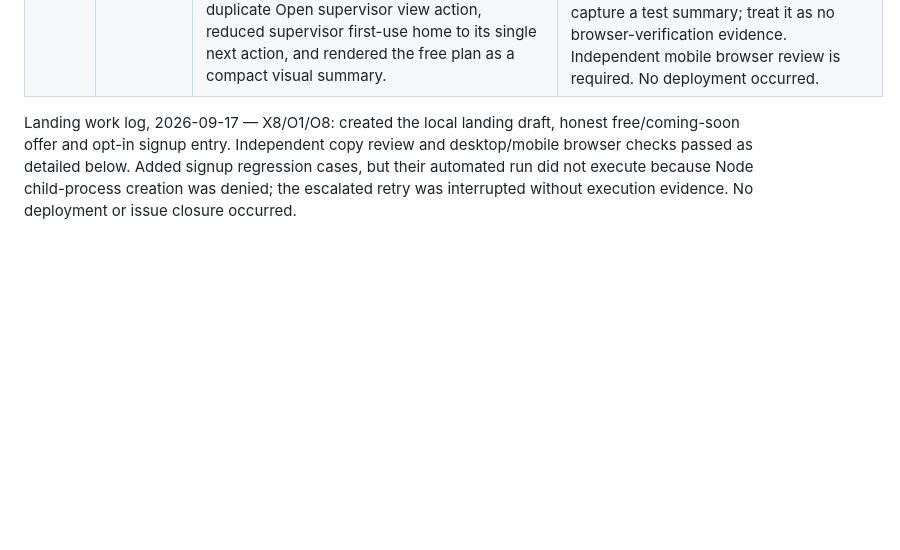
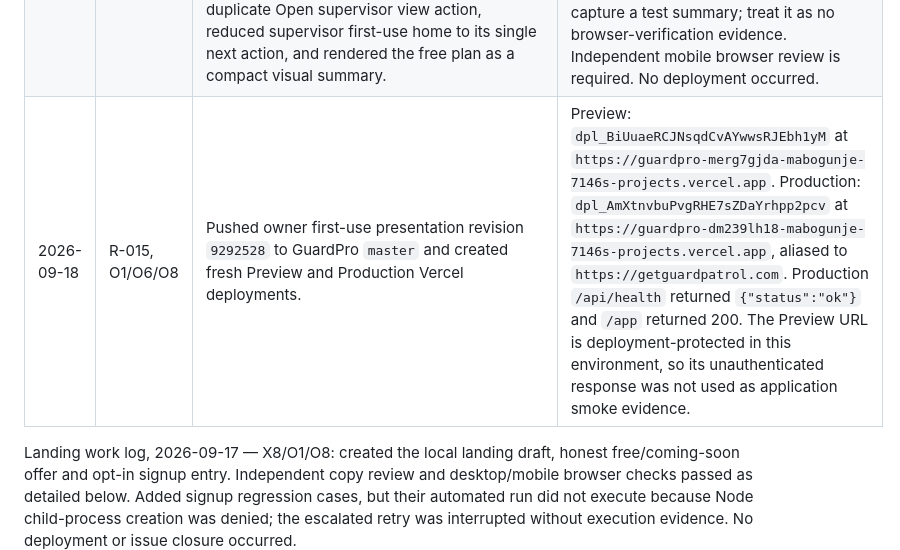
Before and after one commit to amabogunje/GuardPro, a Markdown page: docs/MVP-REMEDIATION-PLAN.md, the part around the change. Rendered like a GitHub page; blank space fills up the shorter version.

Commit message:
Record owner polish deployment

```diff
--- a/docs/MVP-REMEDIATION-PLAN.md
+++ b/docs/MVP-REMEDIATION-PLAN.md
@@ -461,6 +461,7 @@ Deliberately outside the working remediation target: in-app chat, AI transcripti
 | 2026-09-18 | R-014, R-013 | A password-reset owner could be blocked by an old locally encrypted vault even after server authentication succeeded. Added reset-time vault-key rotation and a narrowly owner-only recovery path that creates a new encrypted vault while retaining the old encrypted record. | Focused owner reset/vault tests passed 3/3, including a mobile-browser recreation of the legacy encrypted-vault failure. Guard and supervisor vault behavior remains unchanged so pending evidence is never silently replaced. Ready for independent verification and deployment. |
 | 2026-09-18 | R-014, R-013 | Pushed `dde28e5` and deployed the owner vault-recovery correction. | Production: `dpl_3Wihbr3aQx2DSSVqZ5WZUuhLnVKn` at `https://guardpro-qpc44cykb-mabogunje-7146s-projects.vercel.app`, aliased to `https://getguardpatrol.com`. Production health passed and reports `ownerPasswordResetAvailable:true`. Independent real-owner reset/sign-in remains required before R-014 is Verified. |
 | 2026-09-18 | R-015, O1/O6/O8 | Design and UX review found that a new owner was shown empty health/current/evidence sections alongside setup copy, and self-supervision offered a redundant second route into the supervisor workspace. The subscription screen was also text-only. Replaced the owner dashboard with one next action until setup is complete, added a compact activity-empty state, removed the duplicate Open supervisor view action, reduced supervisor first-use home to its single next action, and rendered the free plan as a compact visual summary. | `node --check public/owner.js public/owner-health-view.js public/app.js`, `git diff --check`, and `node --test --test-reporter=spec tests/owner-health.test.js tests/owner-evidence.test.js` passed (8/8). Focused owner browser test was launched with an isolated server and headless Chrome but this host did not capture a test summary; treat it as no browser-verification evidence. Independent mobile browser review is required. No deployment occurred. |
+| 2026-09-18 | R-015, O1/O6/O8 | Pushed owner first-use presentation revision `9292528` to GuardPro `master` and created fresh Preview and Production Vercel deployments. | Preview: `dpl_BiUuaeRCJNsqdCvAYwwsRJEbh1yM` at `https://guardpro-merg7gjda-mabogunje-7146s-projects.vercel.app`. Production: `dpl_AmXtnvbuPvgRHE7sZDaYrhpp2pcv` at `https://guardpro-dm239lh18-mabogunje-7146s-projects.vercel.app`, aliased to `https://getguardpatrol.com`. Production `/api/health` returned `{"status":"ok"}` and `/app` returned 200. The Preview URL is deployment-protected in this environment, so its unauthenticated response was not used as application smoke evidence. |
 
 Landing work log, 2026-09-17 — X8/O1/O8: created the local landing draft, honest free/coming-soon offer and opt-in signup entry. Independent copy review and desktop/mobile browser checks passed as detailed below. Added signup regression cases, but their automated run did not execute because Node child-process creation was denied; the escalated retry was interrupted without execution evidence. No deployment or issue closure occurred.
 
```
